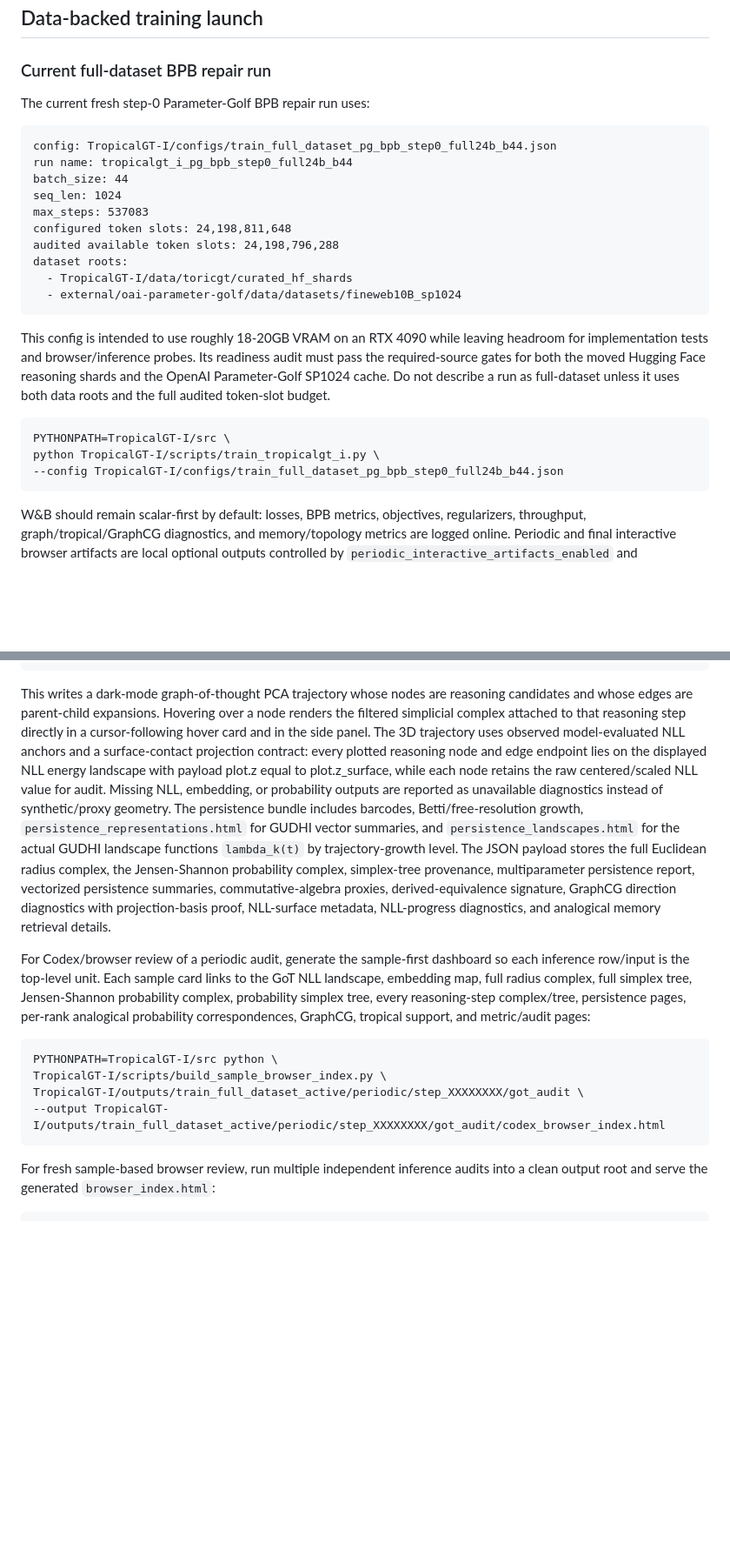
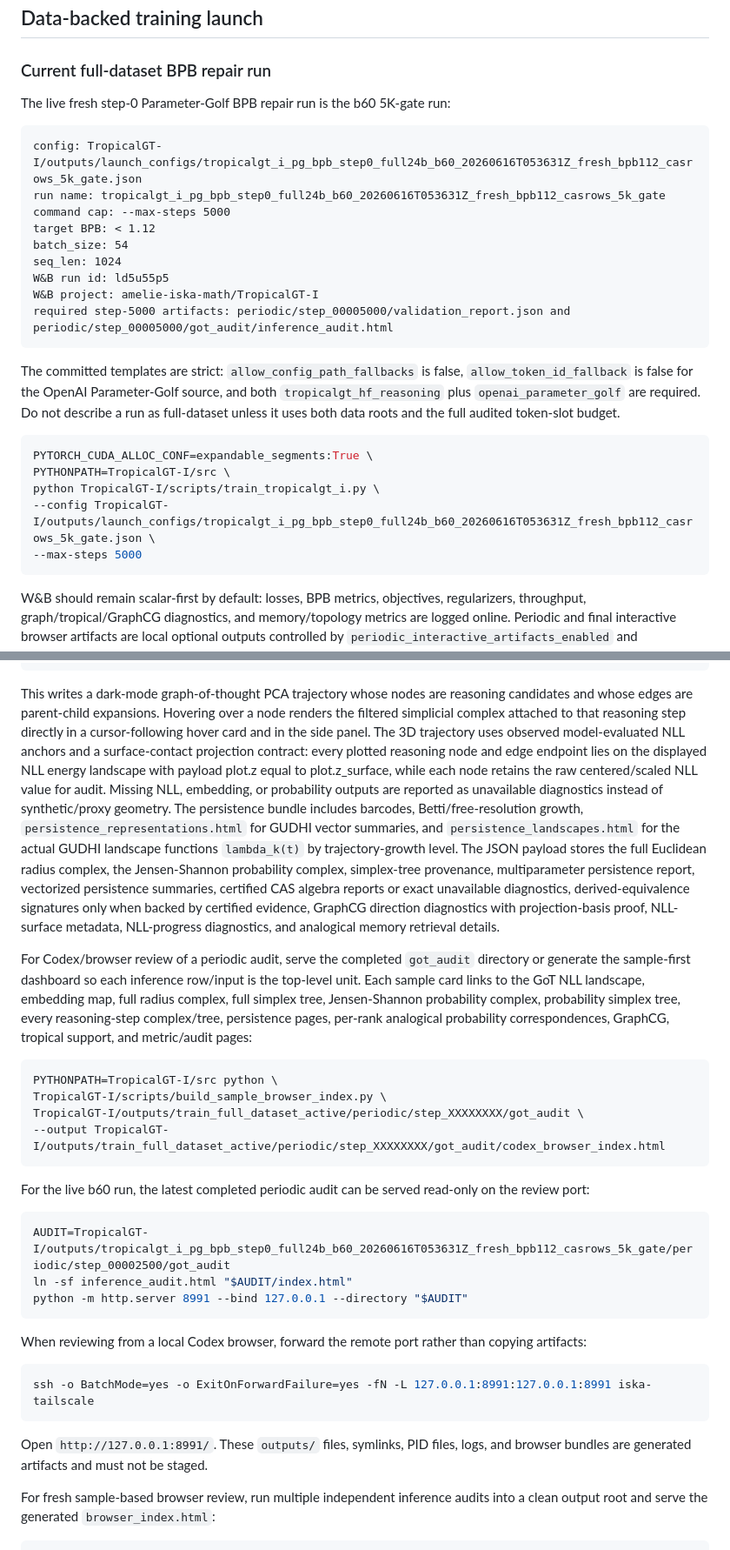
Before and after one commit to amelie-iska/TropicalGT, a Markdown page: README.md, 2 parts joined by grey strips. Shown at 87% size. Rendered like a GitHub page; blank space fills up the shorter version.

Commit message:
Update TropicalGT-I live run docs

````diff
--- a/README.md
+++ b/README.md
@@ -196,32 +196,28 @@ PYTHONPATH=TropicalGT-I/src python TropicalGT-I/scripts/train_tropicalgt_i.py --
 
 ### Current full-dataset BPB repair run
 
-The current fresh step-0 Parameter-Golf BPB repair run uses:
+The live fresh step-0 Parameter-Golf BPB repair run is the b60 5K-gate run:
 
 ```text
-config: TropicalGT-I/configs/train_full_dataset_pg_bpb_step0_full24b_b44.json
-run name: tropicalgt_i_pg_bpb_step0_full24b_b44
-batch_size: 44
+config: TropicalGT-I/outputs/launch_configs/tropicalgt_i_pg_bpb_step0_full24b_b60_20260616T053631Z_fresh_bpb112_casrows_5k_gate.json
+run name: tropicalgt_i_pg_bpb_step0_full24b_b60_20260616T053631Z_fresh_bpb112_casrows_5k_gate
+command cap: --max-steps 5000
+target BPB: < 1.12
+batch_size: 54
 seq_len: 1024
-max_steps: 537083
-configured token slots: 24,198,811,648
-audited available token slots: 24,198,796,288
-dataset roots:
-  - TropicalGT-I/data/toricgt/curated_hf_shards
-  - external/oai-parameter-golf/data/datasets/fineweb10B_sp1024
+W&B run id: ld5u55p5
+W&B project: amelie-iska-math/TropicalGT-I
+required step-5000 artifacts: periodic/step_00005000/validation_report.json and periodic/step_00005000/got_audit/inference_audit.html
 ```
 
-This config is intended to use roughly 18-20GB VRAM on an RTX 4090 while
-leaving headroom for implementation tests and browser/inference probes. Its
-readiness audit must pass the required-source gates for both the moved
-Hugging Face reasoning shards and the OpenAI Parameter-Golf SP1024 cache. Do
-not describe a run as full-dataset unless it uses both data roots and the full
-audited token-slot budget.
+The committed templates are strict: `allow_config_path_fallbacks` is false, `allow_token_id_fallback` is false for the OpenAI Parameter-Golf source, and both `tropicalgt_hf_reasoning` plus `openai_parameter_golf` are required. Do not describe a run as full-dataset unless it uses both data roots and the full audited token-slot budget.
 
 ```bash
+PYTORCH_CUDA_ALLOC_CONF=expandable_segments:True \
 PYTHONPATH=TropicalGT-I/src \
 python TropicalGT-I/scripts/train_tropicalgt_i.py \
---config TropicalGT-I/configs/train_full_dataset_pg_bpb_step0_full24b_b44.json
+--config TropicalGT-I/outputs/launch_configs/tropicalgt_i_pg_bpb_step0_full24b_b60_20260616T053631Z_fresh_bpb112_casrows_5k_gate.json \
+--max-steps 5000
 ```
 
 W&B should remain scalar-first by default: losses, BPB metrics, objectives,
@@ -351,9 +347,9 @@ TropicalGT-I/scripts/infer_tropicalgt_i.py \
 --output TropicalGT-I/outputs/gpu_smoke/inference_full_audit.json
 ```
 
-This writes a dark-mode graph-of-thought PCA trajectory whose nodes are reasoning candidates and whose edges are parent-child expansions. Hovering over a node renders the filtered simplicial complex attached to that reasoning step directly in a cursor-following hover card and in the side panel. The 3D trajectory uses observed model-evaluated NLL anchors and a surface-contact projection contract: every plotted reasoning node and edge endpoint lies on the displayed NLL energy landscape with payload plot.z equal to plot.z_surface, while each node retains the raw centered/scaled NLL value for audit. Missing NLL, embedding, or probability outputs are reported as unavailable diagnostics instead of synthetic/proxy geometry. The persistence bundle includes barcodes, Betti/free-resolution growth, `persistence_representations.html` for GUDHI vector summaries, and `persistence_landscapes.html` for the actual GUDHI landscape functions `lambda_k(t)` by trajectory-growth level. The JSON payload stores the full Euclidean radius complex, the Jensen-Shannon probability complex, simplex-tree provenance, multiparameter persistence report, vectorized persistence summaries, commutative-algebra proxies, derived-equivalence signature, GraphCG direction diagnostics with projection-basis proof, NLL-surface metadata, NLL-progress diagnostics, and analogical memory retrieval details.
+This writes a dark-mode graph-of-thought PCA trajectory whose nodes are reasoning candidates and whose edges are parent-child expansions. Hovering over a node renders the filtered simplicial complex attached to that reasoning step directly in a cursor-following hover card and in the side panel. The 3D trajectory uses observed model-evaluated NLL anchors and a surface-contact projection contract: every plotted reasoning node and edge endpoint lies on the displayed NLL energy landscape with payload plot.z equal to plot.z_surface, while each node retains the raw centered/scaled NLL value for audit. Missing NLL, embedding, or probability outputs are reported as unavailable diagnostics instead of synthetic/proxy geometry. The persistence bundle includes barcodes, Betti/free-resolution growth, `persistence_representations.html` for GUDHI vector summaries, and `persistence_landscapes.html` for the actual GUDHI landscape functions `lambda_k(t)` by trajectory-growth level. The JSON payload stores the full Euclidean radius complex, the Jensen-Shannon probability complex, simplex-tree provenance, multiparameter persistence report, vectorized persistence summaries, certified CAS algebra reports or exact unavailable diagnostics, derived-equivalence signatures only when backed by certified evidence, GraphCG direction diagnostics with projection-basis proof, NLL-surface metadata, NLL-progress diagnostics, and analogical memory retrieval details.
 
-For Codex/browser review of a periodic audit, generate the sample-first dashboard so each inference row/input is the top-level unit. Each sample card links to the GoT NLL landscape, embedding map, full radius complex, full simplex tree, Jensen-Shannon probability complex, probability simplex tree, every reasoning-step complex/tree, persistence pages, per-rank analogical probability correspondences, GraphCG, tropical support, and metric/audit pages:
+For Codex/browser review of a periodic audit, serve the completed `got_audit` directory or generate the sample-first dashboard so each inference row/input is the top-level unit. Each sample card links to the GoT NLL landscape, embedding map, full radius complex, full simplex tree, Jensen-Shannon probability complex, probability simplex tree, every reasoning-step complex/tree, persistence pages, per-rank analogical probability correspondences, GraphCG, tropical support, and metric/audit pages:
 
 ```bash
 PYTHONPATH=TropicalGT-I/src python \
@@ -361,6 +357,22 @@ TropicalGT-I/scripts/build_sample_browser_index.py \
 TropicalGT-I/outputs/train_full_dataset_active/periodic/step_XXXXXXXX/got_audit \
 --output TropicalGT-I/outputs/train_full_dataset_active/periodic/step_XXXXXXXX/got_audit/codex_browser_index.html
 ```
+
+For the live b60 run, the latest completed periodic audit can be served read-only on the review port:
+
+```bash
+AUDIT=TropicalGT-I/outputs/tropicalgt_i_pg_bpb_step0_full24b_b60_20260616T053631Z_fresh_bpb112_casrows_5k_gate/periodic/step_00002500/got_audit
+ln -sf inference_audit.html "$AUDIT/index.html"
+python -m http.server 8991 --bind 127.0.0.1 --directory "$AUDIT"
+```
+
+When reviewing from a local Codex browser, forward the remote port rather than copying artifacts:
+
+```bash
+ssh -o BatchMode=yes -o ExitOnForwardFailure=yes -fN -L 127.0.0.1:8991:127.0.0.1:8991 iska-tailscale
+```
+
+Open `http://127.0.0.1:8991/`. These `outputs/` files, symlinks, PID files, logs, and browser bundles are generated artifacts and must not be staged.
 
 For fresh sample-based browser review, run multiple independent inference audits into a clean output root and serve the generated `browser_index.html`:
 
````
Also changed, not shown: other parts of README.md (+8 -8 lines), planning/tropicalgt_i_sequential_repair_queue_2026-06-14.md (+9 -1 lines).
